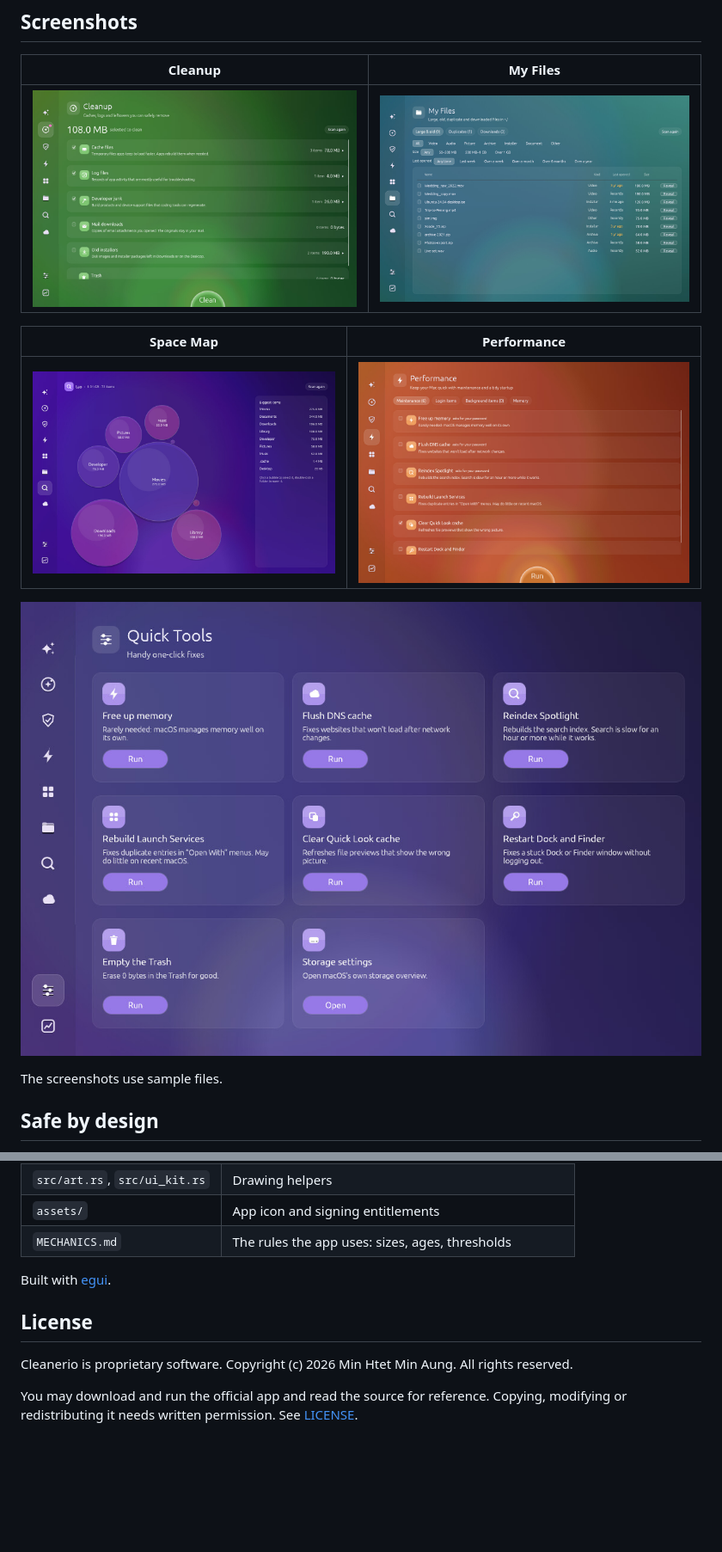
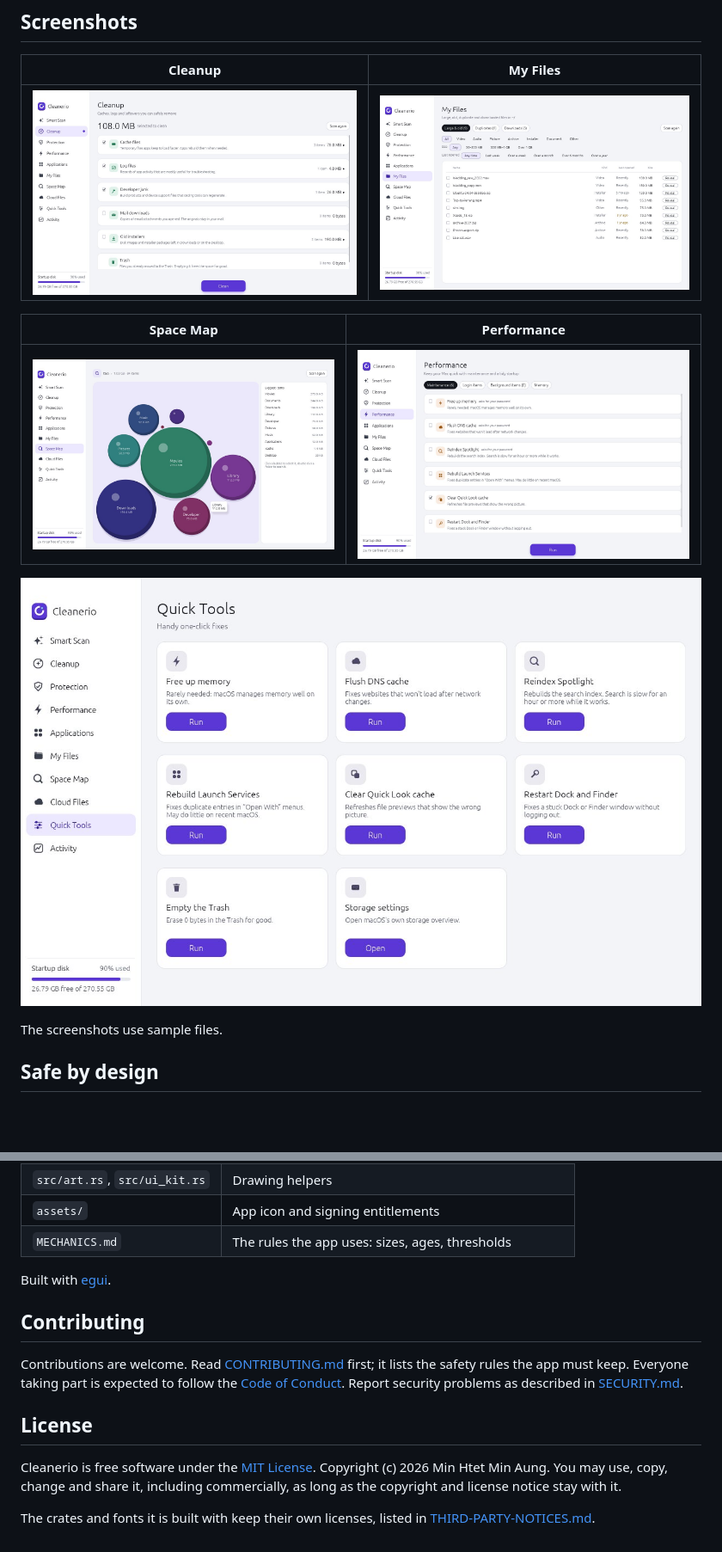
Before and after one commit to TaoMonLae/cleanerio, a Markdown page: README.md, 2 parts joined by grey strips. Shown at 86% size. GitHub-like rendering; pictures changed too: docs/screenshots/cleanup.jpg, docs/screenshots/my-files.jpg, docs/screenshots/performance.jpg; blank space fills up the shorter version.

```diff
--- a/README.md
+++ b/README.md
@@ -92,9 +92,18 @@ keychain profile is set up. See the notes at the top of the script.
 
 Built with [egui](https://github.com/emilk/egui).
 
+## Contributing
+
+Contributions are welcome. Read [CONTRIBUTING.md](CONTRIBUTING.md) first; it lists the safety
+rules the app must keep. Everyone taking part is expected to follow the
+[Code of Conduct](CODE_OF_CONDUCT.md). Report security problems as described in
+[SECURITY.md](SECURITY.md).
+
 ## License
 
-Cleanerio is proprietary software. Copyright (c) 2026 Min Htet Min Aung. All rights reserved.
+Cleanerio is free software under the [MIT License](LICENSE). Copyright (c) 2026 Min Htet Min Aung.
+You may use, copy, change and share it, including commercially, as long as the copyright and
+license notice stay with it.
 
-You may download and run the official app and read the source for reference. Copying,
-modifying or redistributing it needs written permission. See [LICENSE](LICENSE).
+The crates and fonts it is built with keep their own licenses, listed in
+[THIRD-PARTY-NOTICES.md](THIRD-PARTY-NOTICES.md).
```
Also changed, not shown: .github/PULL_REQUEST_TEMPLATE.md (added, +10 -0 lines), CODE_OF_CONDUCT.md (added, +18 -0 lines), CONTRIBUTING.md (added, +59 -0 lines), SECURITY.md (added, +17 -0 lines), THIRD-PARTY-NOTICES.md (added, +232 -0 lines), docs/screenshots/smart-scan.jpg, 8 other files.
